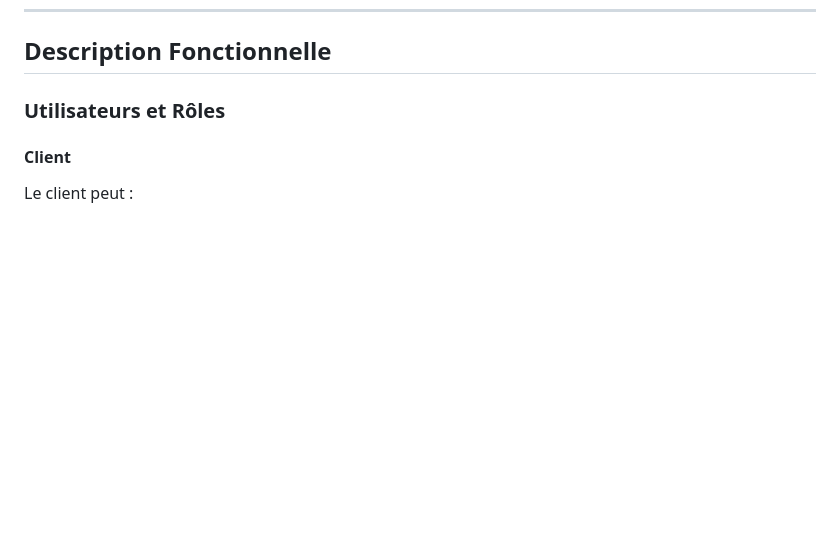
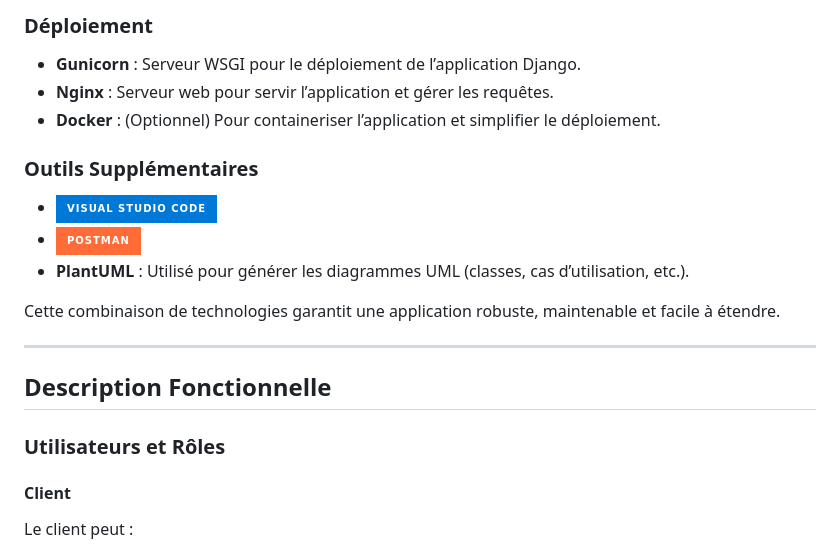
Before and after one commit to m-elhamlaoui/projet-web-sbai_ki_chbani_bahafid_ziaini, a Markdown page: README.md, the part around one of its changes. Drawn GitHub-style; badges without logos; blank space fills up the shorter version.

Commit message:
adding technologies and tools README.md

```diff
--- a/README.md
+++ b/README.md
@@ -57,3 +109,48 @@ Créer une plateforme e-commerce complète et professionnelle en appliquant les
+### Déploiement
+- **Gunicorn** : Serveur WSGI pour le déploiement de l’application Django.
+- **Nginx** : Serveur web pour servir l’application et gérer les requêtes.
+- **Docker** : (Optionnel) Pour containeriser l’application et simplifier le déploiement.
+
+### Outils Supplémentaires
+- ![Visual Studio Code](https://img.shields.io/badge/Visual%20Studio%20Code-0078d7.svg?style=for-the-badge&logo=visual-studio-code&logoColor=white)
+- ![Postman](https://img.shields.io/badge/Postman-FF6C37?style=for-the-badge&logo=postman&logoColor=white)
+- **PlantUML** : Utilisé pour générer les diagrammes UML (classes, cas d’utilisation, etc.).
+
+Cette combinaison de technologies garantit une application robuste, maintenable et facile à étendre.
+
+
+---
+
+
+
+
+
+
+
+
+
+
+
+
+
+
+
+
+
+
+
+
+
+
+
+
+
+
+
+
+
+
+
 
 ## Description Fonctionnelle
 
```
Also changed, not shown: other parts of README.md (+54 -2 lines).
